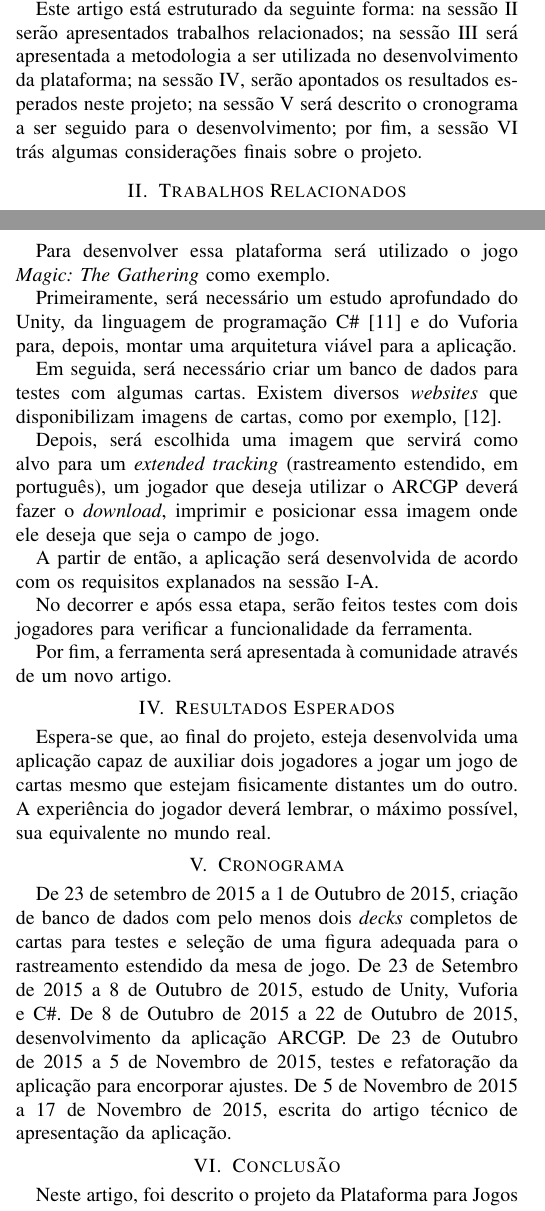
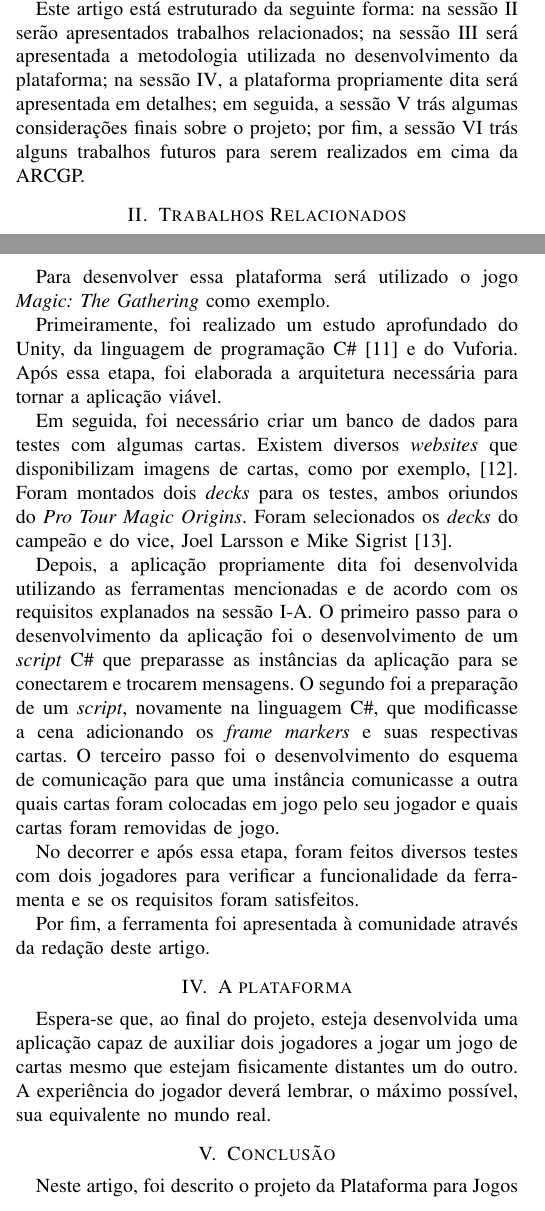
Before and after one commit to vitordeatorreao/artigorv, a LaTeX paper (artigo.tex): two parts of the columns of pages 1 and 2 of 3, joined at a grey line, cut so that both start at the same text. Compiled offline with pdfLaTeX.

Commit message:
Correção da descrição das seções do artigo. Incrementação da seção de metodologia

```diff
--- a/artigo.tex
+++ b/artigo.tex
@@ -3,6 +3,7 @@
 \usepackage[noadjust]{cite}
 \usepackage[portuguese]{babel}
 \usepackage[utf8]{inputenc}
+\usepackage{url}
 
 \begin{filecontents*}{bibi.bib}
 
@@ -66,6 +67,12 @@
    	note = {Accessed: 2015-09-15}
    }
 
+   @misc{protour,
+   	title = {Magic Origins Pro Tour - Top 8 decklists},
+   	howpublished = {\url{http://magic.wizards.com/en/events/coverage/ptori/top-8-decklists-2015-08-01}},
+   	note = {Accessed: 2015-11-16}
+   }
+
    @misc{magic_duels,
    	title = {Magic Duels},
    	howpublished = {\url{http://magic.wizards.com/content/magic-duels}},
@@ -86,7 +93,7 @@
 
    @misc{eyesony,
    	title = {Sony's The Eye of Judgement},
-   	howpublished = {\url{https://en.wikipedia.org/wiki/The\_Eye\_of\_Judgment}},
+   	howpublished = {\url{https://en.wikipedia.org/wiki/The_Eye_of_Judgment}},
    	note = {Accessed: 2015-11-15}
    }
 
@@ -197,11 +204,11 @@ transladar e rotacionar a carta para exibi-la corretamente.
 
 Este artigo está estruturado da seguinte forma: na sessão \ref{rel} serão
 apresentados trabalhos relacionados; na sessão \ref{metodologia} será
-apresentada a metodologia a ser utilizada no desenvolvimento da plataforma; na
-sessão \ref{resultados_esperados}, serão apontados os resultados esperados
-neste projeto; na sessão \ref{cronograma} será descrito o cronograma a ser
-seguido para o desenvolvimento; por fim, a sessão \ref{conclusao} trás algumas
-considerações finais sobre o projeto.
+apresentada a metodologia utilizada no desenvolvimento da plataforma; na
+sessão \ref{plataforma}, a plataforma propriamente dita será apresentada em
+detalhes; em seguida, a sessão \ref{conclusao} trás algumas considerações finais
+sobre o projeto; por fim, a sessão \ref{trab_fut} trás alguns trabalhos futuros
+para serem realizados em cima da ARCGP.
 
 \section{Trabalhos Relacionados}
 \label{rel}
@@ -286,47 +293,41 @@ possuem um custo elevado para os jogadores.
 Para desenvolver essa plataforma será utilizado o jogo \textit{Magic: The
 Gathering} como exemplo.
 
-Primeiramente, será necessário um estudo aprofundado do Unity, da linguagem de
-programação C\# \cite{csharp} e do Vuforia para, depois, montar uma arquitetura
-viável para a aplicação.
+Primeiramente, foi realizado um estudo aprofundado do Unity, da linguagem de
+programação C\# \cite{csharp} e do Vuforia. Após essa etapa, foi elaborada a
+arquitetura necessária para tornar a aplicação viável.
 
-Em seguida, será necessário criar um banco de dados para testes com algumas
+Em seguida, foi necessário criar um banco de dados para testes com algumas
 cartas. Existem diversos \textit{websites} que disponibilizam imagens de cartas,
-como por exemplo, \cite{magic_cards}.
+como por exemplo, \cite{magic_cards}. Foram montados dois \textit{decks} para
+os testes, ambos oriundos do \textit{Pro Tour Magic Origins}. Foram
+selecionados os \textit{decks} do campeão e do vice, Joel Larsson e Mike Sigrist
+\cite{protour}.
 
-Depois, será escolhida uma imagem que servirá como alvo para um \textit{extended
-tracking} (rastreamento estendido, em português), um jogador que deseja utilizar
-o ARCGP deverá fazer o \textit{download}, imprimir e posicionar essa imagem onde
-ele deseja que seja o campo de jogo.
+Depois, a aplicação propriamente dita foi desenvolvida utilizando as ferramentas
+mencionadas e de acordo com os requisitos explanados na sessão \ref{objetivo}.
+O primeiro passo para o desenvolvimento da aplicação foi o desenvolvimento de
+um \textit{script} C\# que preparasse as instâncias da aplicação para se
+conectarem e trocarem mensagens. O segundo foi a preparação de um
+\textit{script}, novamente na linguagem C\#, que modificasse a cena adicionando
+os \textit{frame markers} e suas respectivas cartas. O terceiro passo foi o
+desenvolvimento do esquema de comunicação para que uma instância comunicasse a
+outra quais cartas foram colocadas em jogo pelo seu jogador e quais cartas foram
+removidas de jogo.
 
-A partir de então, a aplicação será desenvolvida de acordo com os requisitos
-explanados na sessão \ref{objetivo}.
+No decorrer e após essa etapa, foram feitos diversos testes com dois jogadores
+para verificar a funcionalidade da ferramenta e se os requisitos foram
+satisfeitos.
 
-No decorrer e após essa etapa, serão feitos testes com dois jogadores para
-verificar a funcionalidade da ferramenta.
+Por fim, a ferramenta foi apresentada à comunidade através da redação deste
+artigo.
 
-Por fim, a ferramenta será apresentada à comunidade através de um novo artigo.
-
-\section{Resultados Esperados}
-\label{resultados_esperados}
+\section{A plataforma}
+\label{plataforma}
 Espera-se que, ao final do projeto, esteja desenvolvida uma aplicação capaz de
 auxiliar dois jogadores a jogar um jogo de cartas mesmo que estejam fisicamente
 distantes um do outro. A experiência do jogador deverá lembrar, o máximo
 possível, sua equivalente no mundo real.
-
-\section{Cronograma}
-\label{cronograma}
-De 23 de setembro de 2015 a 1 de Outubro de 2015, criação de banco de dados
-com pelo menos dois \textit{decks} completos de cartas para testes e seleção de
-uma figura adequada para o rastreamento estendido da mesa de jogo.
-De 23 de Setembro de 2015 a 8 de Outubro de 2015, estudo de Unity, Vuforia e
-C\#.
-De 8 de Outubro de 2015 a 22 de Outubro de 2015, desenvolvimento da aplicação
-ARCGP.
-De 23 de Outubro de 2015 a 5 de Novembro de 2015, testes e refatoração da
-aplicação para encorporar ajustes.
-De 5 de Novembro de 2015 a 17 de Novembro de 2015, escrita do artigo técnico de
-apresentação da aplicação.
 
 \section{Conclusão}
 \label{conclusao}
```
Also changed, not shown: bibi.bib (+7 -1 lines), artigo.tex (4 more changed lines).
